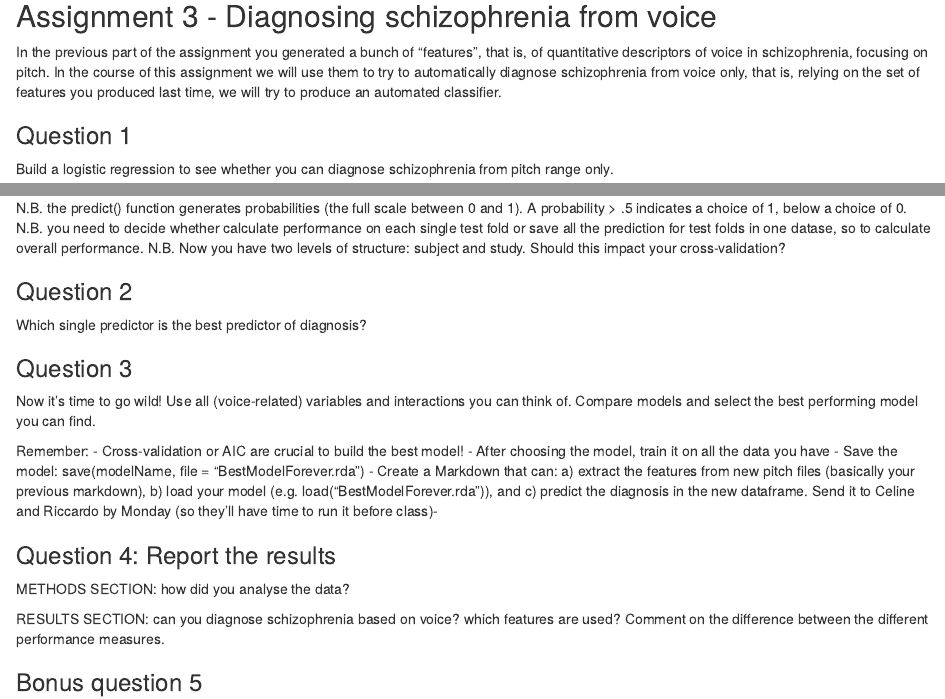
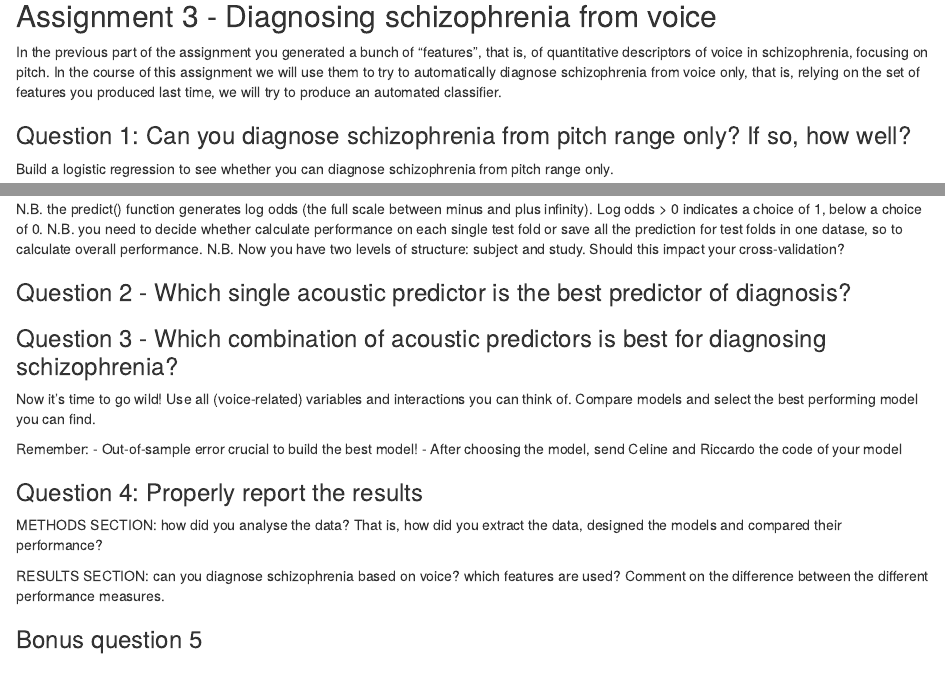
Before and after one commit to rikkesoeby/Assignment-3, an R Markdown document (A3_P2_DiagnosingSchizophrenia.Rmd): the page in a window 1100 px wide, from 190 px down, and a second part further down, joined at a grey line. Rendered offline with R 4.5, knitr and Pandoc, with nearby package versions; some code elsewhere in the file could not run offline.

Commit message:
trying to make it work

````diff
--- a/A3_P2_DiagnosingSchizophrenia.Rmd
+++ b/A3_P2_DiagnosingSchizophrenia.Rmd
@@ -32,10 +31,7 @@ data = read.csv("final_rqa.csv")
 In the previous part of the assignment you generated a bunch of "features", that is, of quantitative descriptors of voice in schizophrenia, focusing on pitch.
 In the course of this assignment we will use them to try to automatically diagnose schizophrenia from voice only, that is, relying on the set of features you produced last time, we will try to produce an automated classifier.
 
-### Question 1
-
-
-
+### Question 1: Can you diagnose schizophrenia from pitch range only? If so, how well?
 
 Build a logistic regression to see whether you can diagnose schizophrenia from pitch range only.
 ```{r}
@@ -119,32 +115,23 @@ for(i in flds){
 
 ```
 
-
-
-
-N.B. the predict() function generates probabilities (the full scale between 0 and 1). A probability > .5 indicates a choice of 1, below a choice of 0.
+N.B. the predict() function generates log odds (the full scale between minus and plus infinity). Log odds > 0 indicates a choice of 1, below a choice of 0.
 N.B. you need to decide whether calculate performance on each single test fold or save all the prediction for test folds in one datase, so to calculate overall performance.
 N.B. Now you have two levels of structure: subject and study. Should this impact your cross-validation?
 
+### Question 2 - Which single acoustic predictor is the best predictor of diagnosis?
 
-### Question 2
-
-Which single predictor is the best predictor of diagnosis?
-
-### Question 3
+### Question 3 - Which combination of acoustic predictors is best for diagnosing schizophrenia?
 
 Now it's time to go wild! Use all (voice-related) variables and interactions you can think of. Compare models and select the best performing model you can find.
 
 Remember:
-- Cross-validation or AIC are crucial to build the best model!
-- After choosing the model, train it on all the data you have
-- Save the model: save(modelName, file = "BestModelForever.rda")
-- Create a Markdown that can: a) extract the features from new pitch files (basically your previous markdown), b) load your model (e.g. load("BestModelForever.rda")), and c) predict the diagnosis in the new dataframe.
-Send it to Celine and Riccardo by Monday (so they'll have time to run it before class)-
+- Out-of-sample error crucial to build the best model!
+- After choosing the model, send Celine and Riccardo the code of your model
 
-### Question 4: Report the results
+### Question 4: Properly report the results
 
-METHODS SECTION: how did you analyse the data?
+METHODS SECTION: how did you analyse the data? That is, how did you extract the data, designed the models and compared their performance?
 
 RESULTS SECTION: can you diagnose schizophrenia based on voice? which features are used? Comment on the difference between the different performance measures.
 
````
Also changed, not shown: A3_P1_SchizophreniaVoice(1).Rmd (+3 -2 lines), A3_P2_DiagnosingSchizophrenia.Rmd (13 more changed lines).
